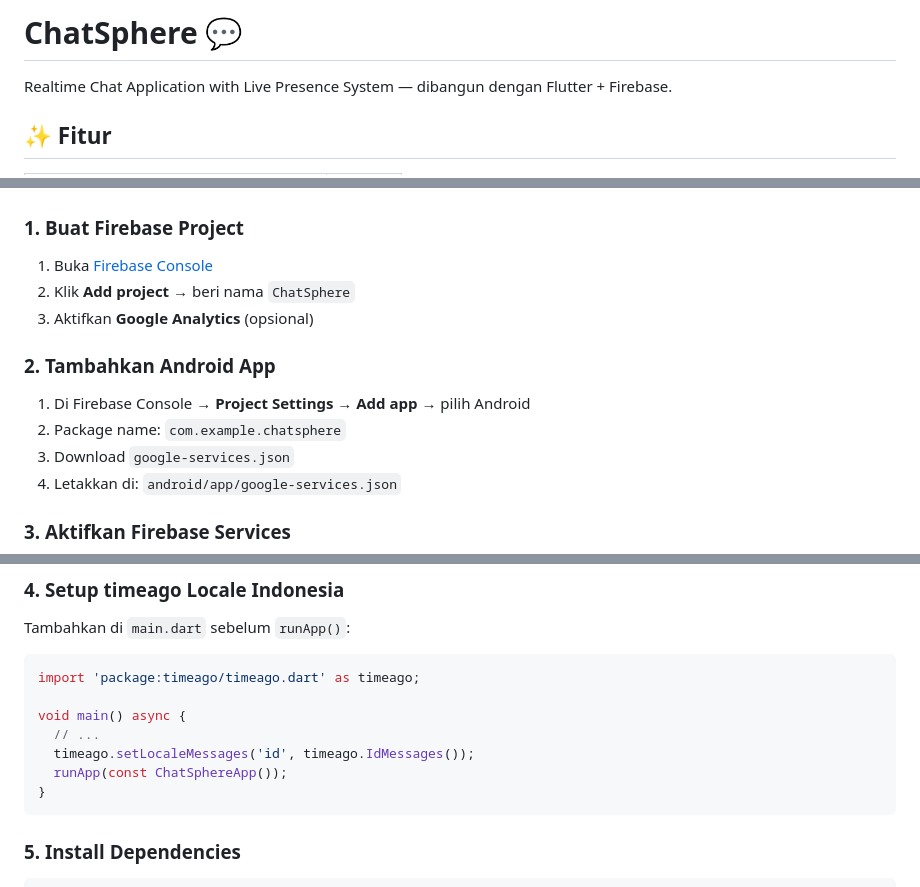
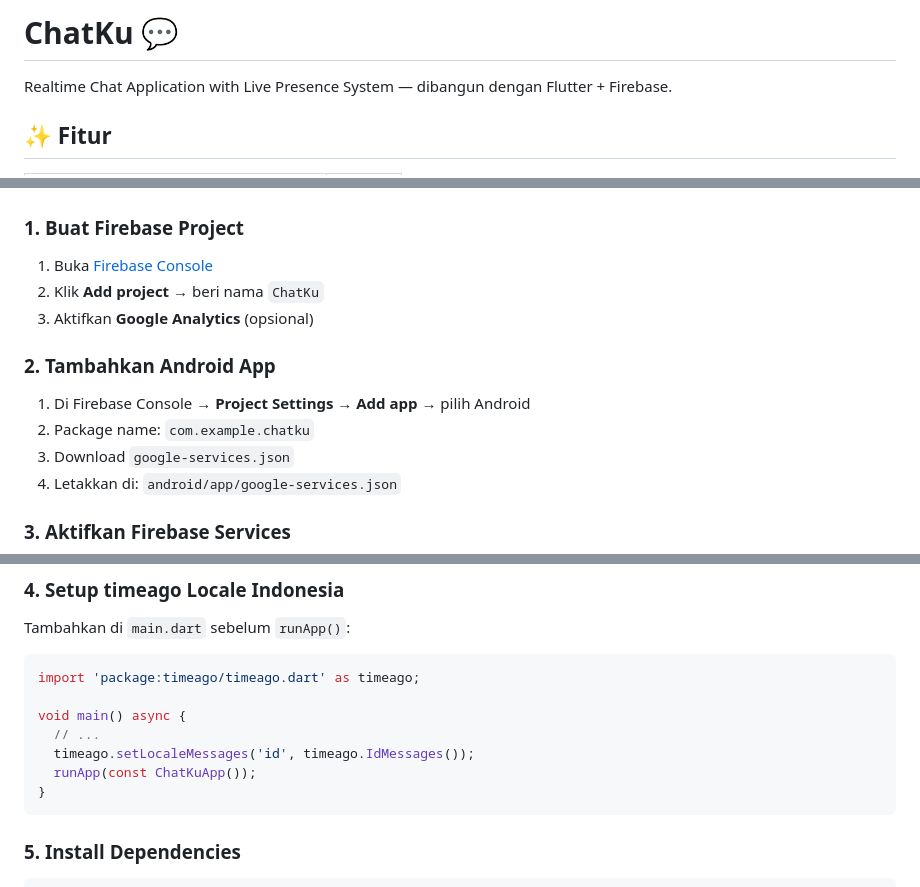
Before and after one commit to grizzzNoMercy/ChatKu, a Markdown page: README.md, 3 parts joined by grey strips. GitHub-like rendering.

Commit message:
rename project references from ChatSphere to ChatKu

````diff
--- a/README.md
+++ b/README.md
@@ -1,4 +1,4 @@
-# ChatSphere 💬
+# ChatKu 💬
 
 Realtime Chat Application with Live Presence System — dibangun dengan Flutter + Firebase.
 
@@ -48,13 +48,13 @@ lib/
 ### 1. Buat Firebase Project
 
 1. Buka [Firebase Console](https://console.firebase.google.com)
-2. Klik **Add project** → beri nama `ChatSphere`
+2. Klik **Add project** → beri nama `ChatKu`
 3. Aktifkan **Google Analytics** (opsional)
 
 ### 2. Tambahkan Android App
 
 1. Di Firebase Console → **Project Settings** → **Add app** → pilih Android
-2. Package name: `com.example.chatsphere`
+2. Package name: `com.example.chatku`
 3. Download `google-services.json`
 4. Letakkan di: `android/app/google-services.json`
 
@@ -84,7 +84,7 @@ import 'package:timeago/timeago.dart' as timeago;
 void main() async {
   // ...
   timeago.setLocaleMessages('id', timeago.IdMessages());
-  runApp(const ChatSphereApp());
+  runApp(const ChatKuApp());
 }
 ```
 
````
